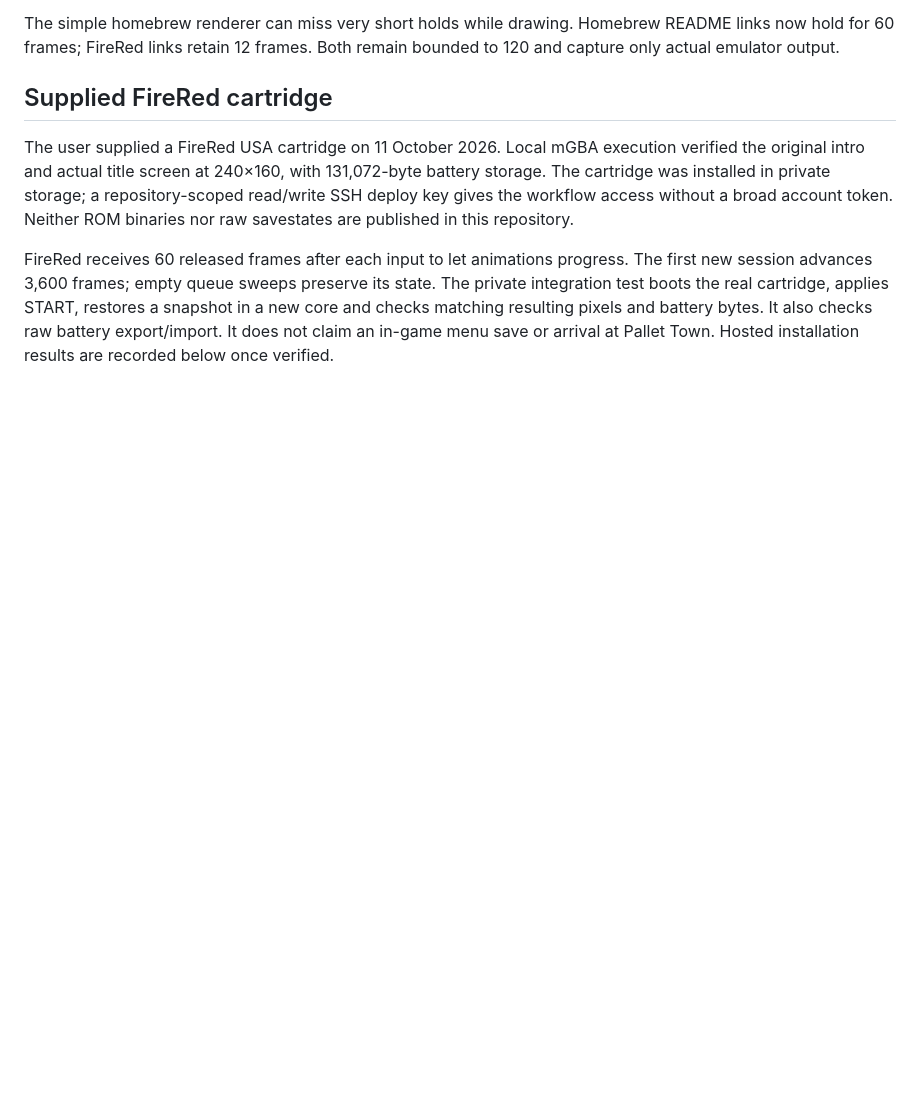
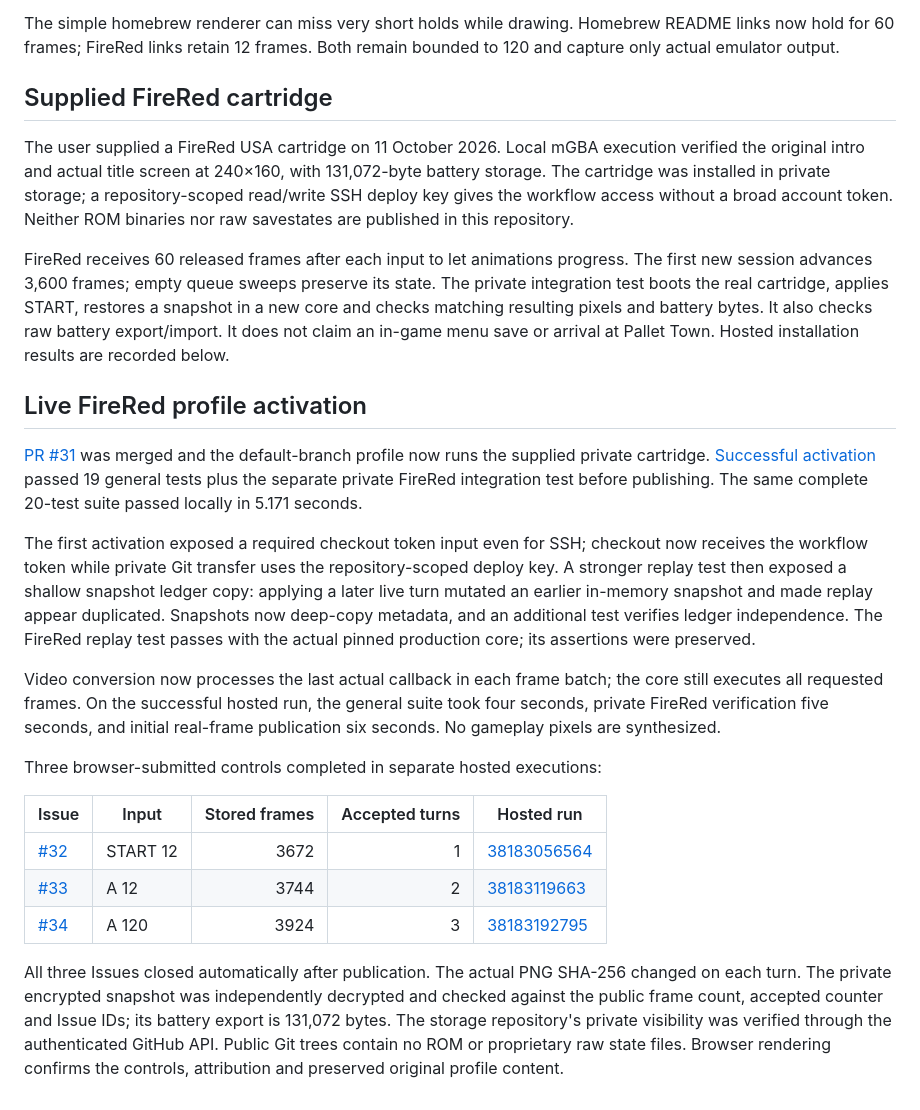
Before and after one commit to ravazzoligabriel-commits/ravazzoligabriel-commits, a Markdown page: docs/validation.md, the part around the change. GitHub-like rendering; blank space fills up the shorter version.

Commit message:
Document verified live FireRed turns and private state continuity

```diff
--- a/docs/validation.md
+++ b/docs/validation.md
@@ -72,5 +72,42 @@ The first new session advances 3,600 frames; empty queue sweeps preserve its sta
 The private integration test boots the real cartridge, applies START, restores a
 snapshot in a new core and checks matching resulting pixels and battery bytes.
 It also checks raw battery export/import. It does not claim an in-game menu save
-or arrival at Pallet Town. Hosted installation results are recorded below once
-verified.
+or arrival at Pallet Town. Hosted installation results are recorded below.
+
+
+## Live FireRed profile activation
+
+[PR #31](https://github.com/ravazzoligabriel-commits/ravazzoligabriel-commits/pull/31)
+was merged and the default-branch profile now runs the supplied private cartridge.
+[Successful activation](https://github.com/ravazzoligabriel-commits/ravazzoligabriel-commits/actions/runs/38182979720)
+passed 19 general tests plus the separate private FireRed integration test before
+publishing. The same complete 20-test suite passed locally in 5.171 seconds.
+
+The first activation exposed a required checkout token input even for SSH;
+checkout now receives the workflow token while private Git transfer uses the
+repository-scoped deploy key. A stronger replay test then exposed a shallow
+snapshot ledger copy: applying a later live turn mutated an earlier in-memory
+snapshot and made replay appear duplicated. Snapshots now deep-copy metadata,
+and an additional test verifies ledger independence. The FireRed replay test
+passes with the actual pinned production core; its assertions were preserved.
+
+Video conversion now processes the last actual callback in each frame batch;
+the core still executes all requested frames. On the successful hosted run,
+the general suite took four seconds, private FireRed verification five seconds,
+and initial real-frame publication six seconds. No gameplay pixels are synthesized.
+
+Three browser-submitted controls completed in separate hosted executions:
+
+| Issue | Input | Stored frames | Accepted turns | Hosted run |
+| --- | --- | ---: | ---: | --- |
+| [#32](https://github.com/ravazzoligabriel-commits/ravazzoligabriel-commits/issues/32) | START 12 | 3672 | 1 | [38183056564](https://github.com/ravazzoligabriel-commits/ravazzoligabriel-commits/actions/runs/38183056564) |
+| [#33](https://github.com/ravazzoligabriel-commits/ravazzoligabriel-commits/issues/33) | A 12 | 3744 | 2 | [38183119663](https://github.com/ravazzoligabriel-commits/ravazzoligabriel-commits/actions/runs/38183119663) |
+| [#34](https://github.com/ravazzoligabriel-commits/ravazzoligabriel-commits/issues/34) | A 120 | 3924 | 3 | [38183192795](https://github.com/ravazzoligabriel-commits/ravazzoligabriel-commits/actions/runs/38183192795) |
+
+All three Issues closed automatically after publication. The actual PNG SHA-256
+changed on each turn. The private encrypted snapshot was independently decrypted
+and checked against the public frame count, accepted counter and Issue IDs; its
+battery export is 131,072 bytes. The storage repository's private visibility was
+verified through the authenticated GitHub API. Public Git trees contain no ROM
+or proprietary raw state files. Browser rendering confirms the controls, attribution
+and preserved original profile content.
```
Also changed, not shown: docs/community-gba.md (+5 -3 lines), docs/feasibility.md (+4 -3 lines).
